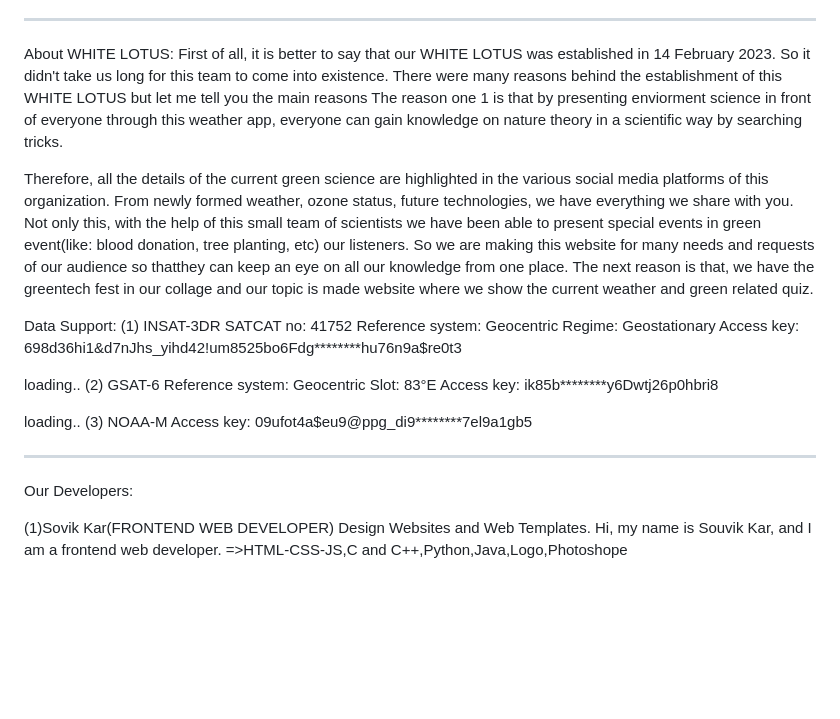
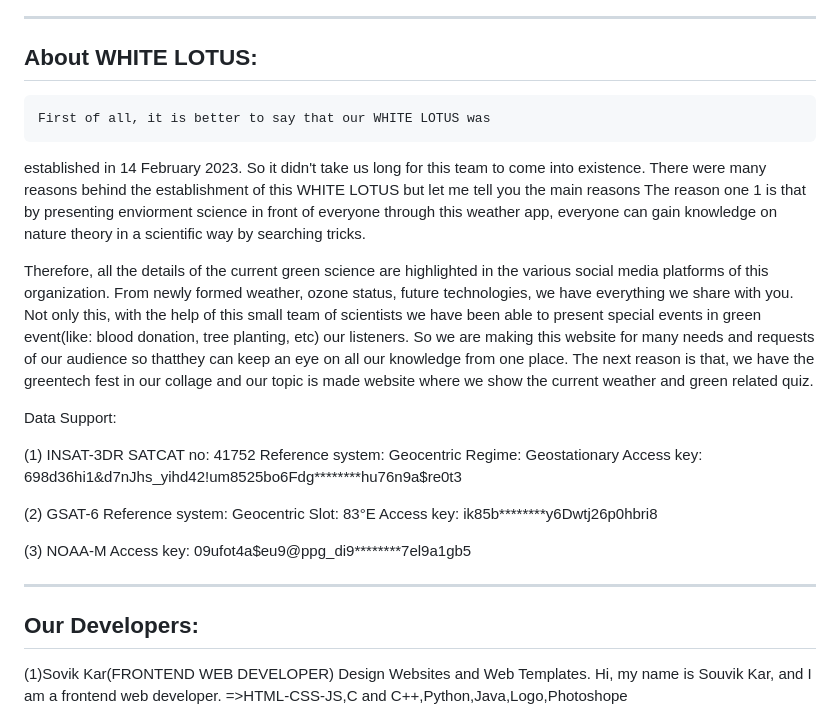
Before and after one commit to WHITELOTUS4/weatherbyWHITELOTUS.github.io, a Markdown page: README.md, the part around the change printed below. GitHub-like rendering; blank space fills up the shorter version.

Commit message:
Version 1.1

```diff
--- a/README.md
+++ b/README.md
@@ -54,6 +54,8 @@ that quiz.
 ------------------------------------------------------------------------------
 
 About WHITE LOTUS:
+------------------------------------------------------------------------------
+
     First of all, it is better to say that our WHITE LOTUS was
 established in 14 February 2023. So it didn't take us long for
 this team to come into existence. There were many reasons behind
@@ -75,25 +77,25 @@ have the greentech fest in our collage and our topic is made website
 where we show the current weather and green related quiz.
 
 Data Support:
+
 (1) INSAT-3DR
     SATCAT no: 41752
     Reference system: Geocentric
     Regime: Geostationary
     Access key: 698d36hi1&d7nJhs_yihd42!um8525bo6Fdg********hu76n9a$re0t3
 
-loading..
 (2) GSAT-6
     Reference system: Geocentric
     Slot: 83°E
     Access key: ik85b********y6Dwtj26p0hbri8
 
-loading..
 (3) NOAA-M
     Access key: 09ufot4a$eu9@ppg_di9********7el9a1gb5
 
 ------------------------------------------------------------------------------
 
 Our Developers:
+------------------------------------------------------------------------------
 
 (1)Sovik Kar(FRONTEND WEB DEVELOPER)
     Design Websites and Web Templates.
```
Also changed, not shown: other parts of README.md (+4 -1 lines).
